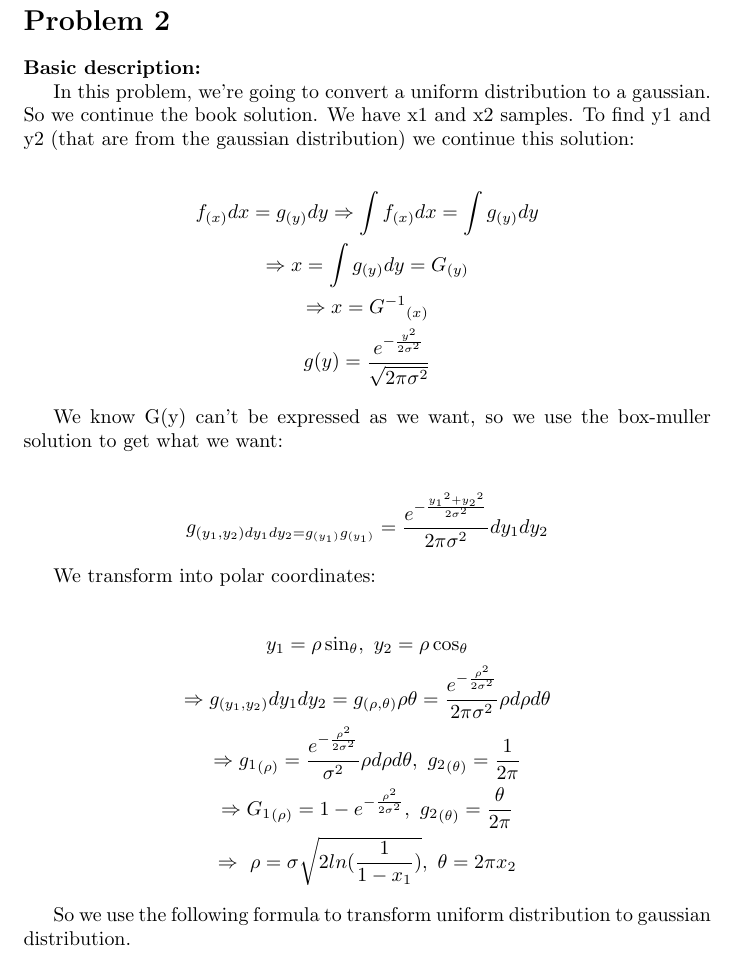
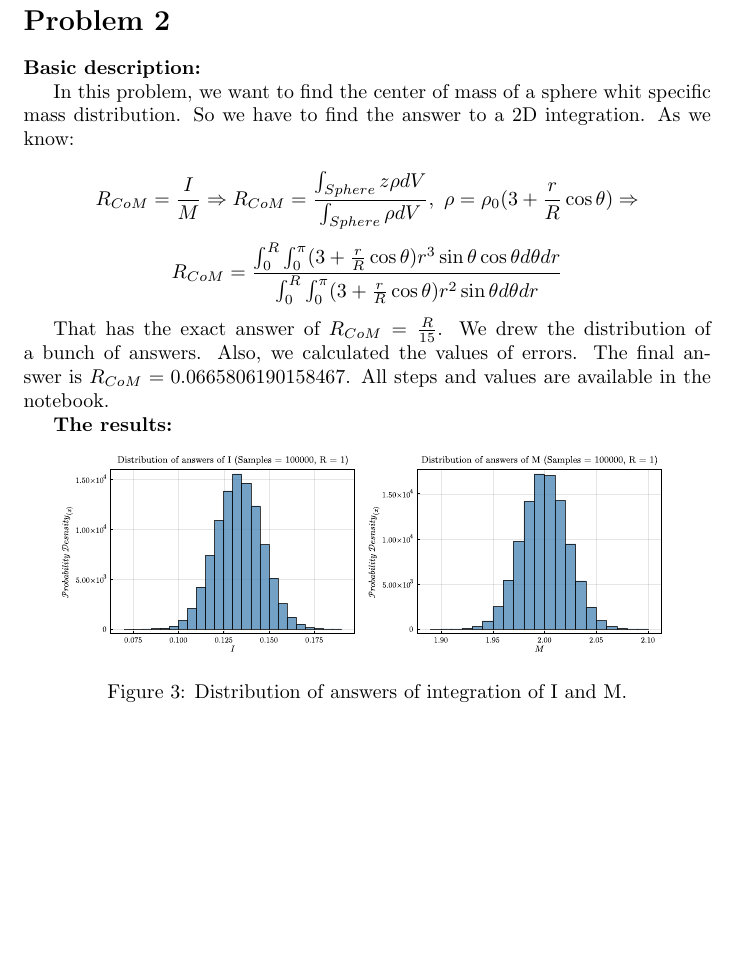
Before and after one commit to shahmari/ComputationalPhysics-Fall2021, a LaTeX problem sheet (ProblemSet7/TEXfiles/report.tex): part of page 2 of 3 before the commit and part of page 3 of 5 after it, cut so that both start at the same text, the shorter picture padded with empty space. Compiled offline with pdfLaTeX.

Commit message:
finalizing

```diff
--- a/ProblemSet7/TEXfiles/report.tex
+++ b/ProblemSet7/TEXfiles/report.tex
@@ -36,46 +57,28 @@
     \section*{Problem 2}
     \textbf{Basic description:}
 
-    In this problem, we're going to convert a uniform distribution to a gaussian.
-    So we continue the book solution. We have x1 and x2 samples.
-    To find y1 and y2 (that are from the gaussian distribution) we continue this solution:
+    In this problem, we want to find the center of mass of
+    a sphere whit specific mass distribution.
+    So we have to find the answer to a 2D integration.
+    As we know:
 
-    \begin{gather*}
-        f_{(x)} dx=g_{(y)} dy \Rightarrow \int f_{(x)} dx = \int g_{(y)} dy\\
-        \Rightarrow x = \int g_{(y)} dy = G_{(y)}\\
-        \Rightarrow x = {G^{-1}}_{(x)}\\
-        g(y) = \frac{e^{-\frac{y^2}{2\sigma^2}}}{\sqrt{2\pi\sigma^2}}
-    \end{gather*}
+    $$R_{CoM} = \frac{I}{M} \Rightarrow R_{CoM} = \frac{\int_{Sphere} z \rho dV}{\int_{Sphere} \rho dV},\ \rho = \rho_0 (3 + \frac{r}{R} \cos{\theta}) \Rightarrow$$
+    $$ R_{CoM} = \frac{\int_0^R\int_0^\pi (3+\frac{r}{R}\cos{\theta})r^3\sin{\theta}\cos{\theta} d\theta dr}{\int_0^R\int_0^\pi (3+\frac{r}{R}\cos{\theta})r^2\sin{\theta} d\theta dr}$$
 
-    We know G(y) can't be expressed as we want,
-    so we use the box-muller solution to get what we want:
-
-    \begin{gather*}
-        g_{(y_1,y_2)dy_1 dy_2 = g_{(y_1)}g_{(y_1)}} = \frac{e^{-\frac{{y_1}^2 + {y_2}^2}{2\sigma^2}}}{2\pi\sigma^2} dy_1 dy_2
-    \end{gather*}
-
-    We transform into polar coordinates:
-
-    \begin{gather*}
-        y_1 = \rho \sin_{\theta}, \ y_2 = \rho \cos_{\theta}\\
-        \Rightarrow g_{(y_1,y_2)}dy_1 dy_2 = g_{(\rho,\theta)}\rho \theta = \frac{e^{-\frac{\rho^2}{2\sigma^2}}}{2\pi\sigma^2}\rho d{\rho}d{\theta}\\
-        \Rightarrow {g_1}_{(\rho)} = \frac{e^{-\frac{\rho^2}{2\sigma^2}}}{\sigma^2}\rho d{\rho}d{\theta},\ {g_2}_{(\theta)} = \frac{1}{2\pi} \\
-        \Rightarrow {G_1}_{(\rho)} = 1 - e^{-\frac{\rho^2}{2\sigma^2}} ,\ {g_2}_{(\theta)} = \frac{\theta}{2\pi}\\
-        \Rightarrow \ \rho = \sigma \sqrt{2ln(\frac{1}{1-x_1})},\ \theta = 2\pi x_2
-    \end{gather*}
-
-    So we use the following formula to transform uniform distribution to gaussian distribution.
-
-    \pagebreak
-
-    I also built a function to create a uniform distribution. So, initially I call my uniform distribution creator function and transform the distribution to the Gaussian distribution.
+    That has the exact answer of $R_{CoM} = \frac{R}{15}$.
+    We drew the distribution of a bunch of answers.
+    Also, we calculated the values of errors.
+    The final answer is $R_{CoM} = 0.0665806190158467$.
+    All steps and values are available in the notebook.
 
     \textbf{The results:}
 
     \begin{figure}[!htb]
         \centering
-        \includegraphics[scale = 0.5]{/Q2/Q2-Hist}
+        \includegraphics[scale = 0.25]{/Q2/IHistPlot}
         \label{fig:2.1}
-        \caption{Histogram of the distribution of the samples.}
+        \includegraphics[scale = 0.25]{/Q2/MHistPlot}
+        \label{fig:2.2}
+        \caption{Distribution of answers of integration of I and M.}
     \end{figure}
 
@@ -81,0 +90 @@
+    In this problem, we want to create the Normal distribution
```
Also changed, not shown: ProblemSet7/Figs/Q2/IHistPlot.pdf, ProblemSet7/Figs/Q2/MHistPlot.pdf, ProblemSet7/TEXfiles/report.pdf (added), ProblemSet7/TEXfiles/report.tex (75 more changed lines), 9 other files.
